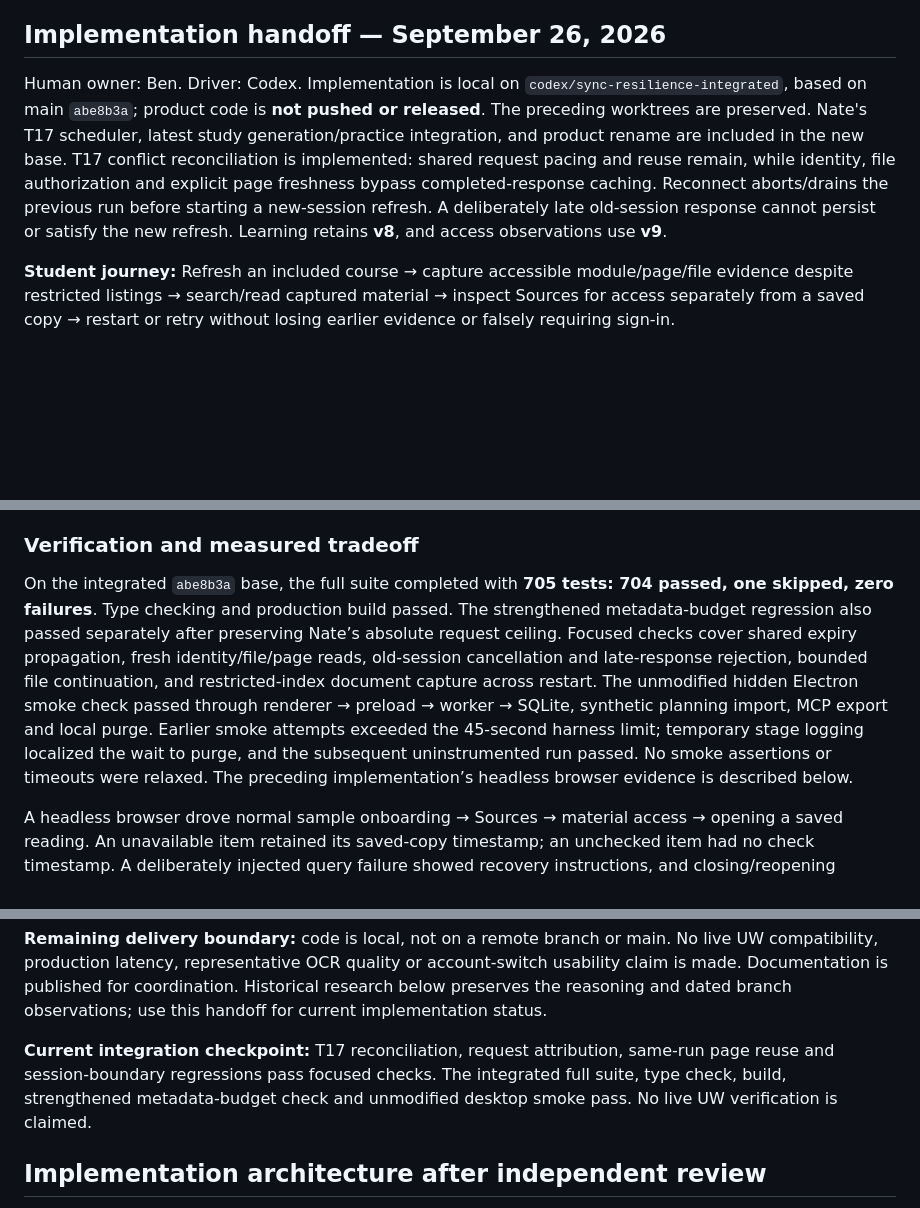
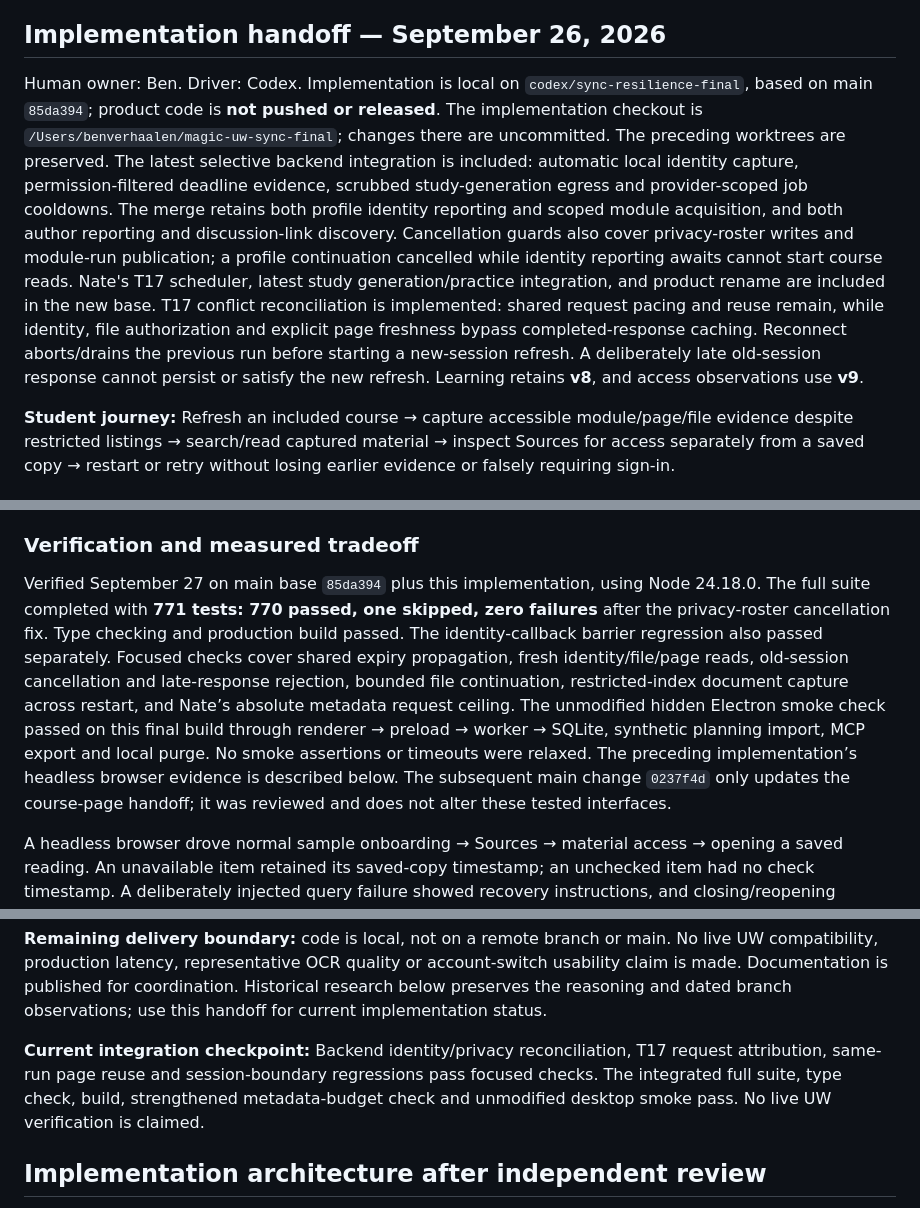
Before and after one commit to benverhaalen/magic-uw, a Markdown page: docs/sync-resilience-review.md, 3 parts joined by grey strips. Drawn GitHub-style; blank space fills up the shorter version.

Commit message:
docs: record final sync resilience backend integration and verification

```diff
--- a/docs/sync-resilience-review.md
+++ b/docs/sync-resilience-review.md
@@ -8,7 +8,7 @@ The student outcome is that Refresh captures accessible instructions and linked
 
 ## Implementation handoff — September 26, 2026
 
-Human owner: Ben. Driver: Codex. Implementation is local on `codex/sync-resilience-integrated`, based on main `abe8b3a`; product code is **not pushed or released**. The preceding worktrees are preserved. Nate's T17 scheduler, latest study generation/practice integration, and product rename are included in the new base. T17 conflict reconciliation is implemented: shared request pacing and reuse remain, while identity, file authorization and explicit page freshness bypass completed-response caching. Reconnect aborts/drains the previous run before starting a new-session refresh. A deliberately late old-session response cannot persist or satisfy the new refresh. Learning retains **v8**, and access observations use **v9**.
+Human owner: Ben. Driver: Codex. Implementation is local on `codex/sync-resilience-final`, based on main `85da394`; product code is **not pushed or released**. The implementation checkout is `/Users/benverhaalen/magic-uw-sync-final`; changes there are uncommitted. The preceding worktrees are preserved. The latest selective backend integration is included: automatic local identity capture, permission-filtered deadline evidence, scrubbed study-generation egress and provider-scoped job cooldowns. The merge retains both profile identity reporting and scoped module acquisition, and both author reporting and discussion-link discovery. Cancellation guards also cover privacy-roster writes and module-run publication; a profile continuation cancelled while identity reporting awaits cannot start course reads. Nate's T17 scheduler, latest study generation/practice integration, and product rename are included in the new base. T17 conflict reconciliation is implemented: shared request pacing and reuse remain, while identity, file authorization and explicit page freshness bypass completed-response caching. Reconnect aborts/drains the previous run before starting a new-session refresh. A deliberately late old-session response cannot persist or satisfy the new refresh. Learning retains **v8**, and access observations use **v9**.
 
 **Student journey:** Refresh an included course → capture accessible module/page/file evidence despite restricted listings → search/read captured material → inspect Sources for access separately from a saved copy → restart or retry without losing earlier evidence or falsely requiring sign-in.
 
@@ -32,7 +32,7 @@ The course-page/notebook lane should reuse these observations rather than infer
 
 ### Verification and measured tradeoff
 
-On the integrated `abe8b3a` base, the full suite completed with **705 tests: 704 passed, one skipped, zero failures**. Type checking and production build passed. The strengthened metadata-budget regression also passed separately after preserving Nate’s absolute request ceiling. Focused checks cover shared expiry propagation, fresh identity/file/page reads, old-session cancellation and late-response rejection, bounded file continuation, and restricted-index document capture across restart. The unmodified hidden Electron smoke check passed through renderer → preload → worker → SQLite, synthetic planning import, MCP export and local purge. Earlier smoke attempts exceeded the 45-second harness limit; temporary stage logging localized the wait to purge, and the subsequent uninstrumented run passed. No smoke assertions or timeouts were relaxed. The preceding implementation’s headless browser evidence is described below.
+Verified September 27 on main base `85da394` plus this implementation, using Node 24.18.0. The full suite completed with **771 tests: 770 passed, one skipped, zero failures** after the privacy-roster cancellation fix. Type checking and production build passed. The identity-callback barrier regression also passed separately. Focused checks cover shared expiry propagation, fresh identity/file/page reads, old-session cancellation and late-response rejection, bounded file continuation, restricted-index document capture across restart, and Nate’s absolute metadata request ceiling. The unmodified hidden Electron smoke check passed on this final build through renderer → preload → worker → SQLite, synthetic planning import, MCP export and local purge. No smoke assertions or timeouts were relaxed. The preceding implementation’s headless browser evidence is described below. The subsequent main change `0237f4d` only updates the course-page handoff; it was reviewed and does not alter these tested interfaces.
 
 A headless browser drove normal sample onboarding → Sources → material access → opening a saved reading. An unavailable item retained its saved-copy timestamp; an unchecked item had no check timestamp. A deliberately injected query failure showed recovery instructions, and closing/reopening recovered. This uses the actual scoped core query and temporary SQLite through the preview bridge. Reproduce with `MAGIC_PREVIEW_SYNC_FIXTURE=1 pnpm preview` after `pnpm build`, then load the sample course. It is explicitly synthetic, with no live UW or hosted AI connections.
 
@@ -47,7 +47,7 @@ Full reads fell from the pre-integration 123/188 requests to 99/154. Direct cont
 
 **Remaining delivery boundary:** code is local, not on a remote branch or main. No live UW compatibility, production latency, representative OCR quality or account-switch usability claim is made. Documentation is published for coordination. Historical research below preserves the reasoning and dated branch observations; use this handoff for current implementation status.
 
-**Current integration checkpoint:** T17 reconciliation, request attribution, same-run page reuse and session-boundary regressions pass focused checks. The integrated full suite, type check, build, strengthened metadata-budget check and unmodified desktop smoke pass. No live UW verification is claimed.
+**Current integration checkpoint:** Backend identity/privacy reconciliation, T17 request attribution, same-run page reuse and session-boundary regressions pass focused checks. The integrated full suite, type check, build, strengthened metadata-budget check and unmodified desktop smoke pass. No live UW verification is claimed.
 
 ## Implementation architecture after independent review
 
```
Also changed, not shown: docs/implementation-status.md (+1 -1 lines), docs/pipeline-details.md (+1 -1 lines).
